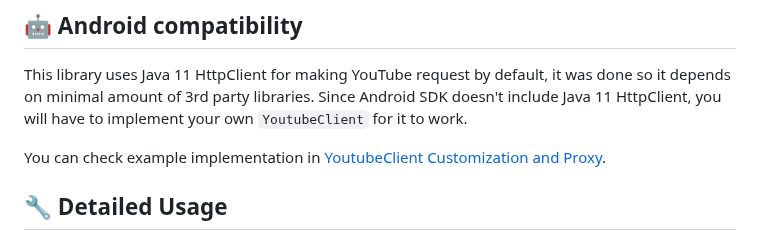
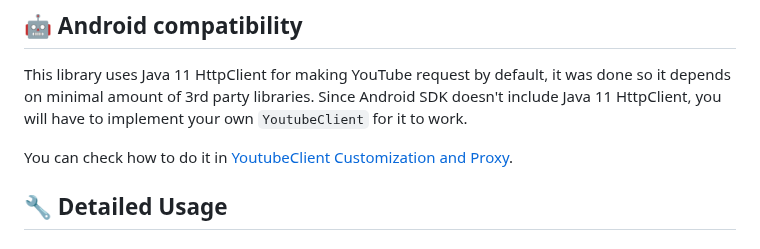
Before and after one commit to Thoroldvix/youtube-transcript-api, a Markdown page: README.md, the part around the change. GitHub-like rendering.

Commit message:
docs: update README.md

```diff
--- a/README.md
+++ b/README.md
@@ -154,7 +154,7 @@ This library uses Java 11 HttpClient for making YouTube request by default, it w
 of 3rd party libraries. Since Android SDK doesn't include Java 11 HttpClient, you will have to implement
 your own `YoutubeClient` for it to work.
 
-You can check example implementation in [YoutubeClient Customization and Proxy](#youtubeclient-customization-and-proxy).
+You can check how to do it in [YoutubeClient Customization and Proxy](#youtubeclient-customization-and-proxy).
 
 ## 🔧 Detailed Usage
 
```
